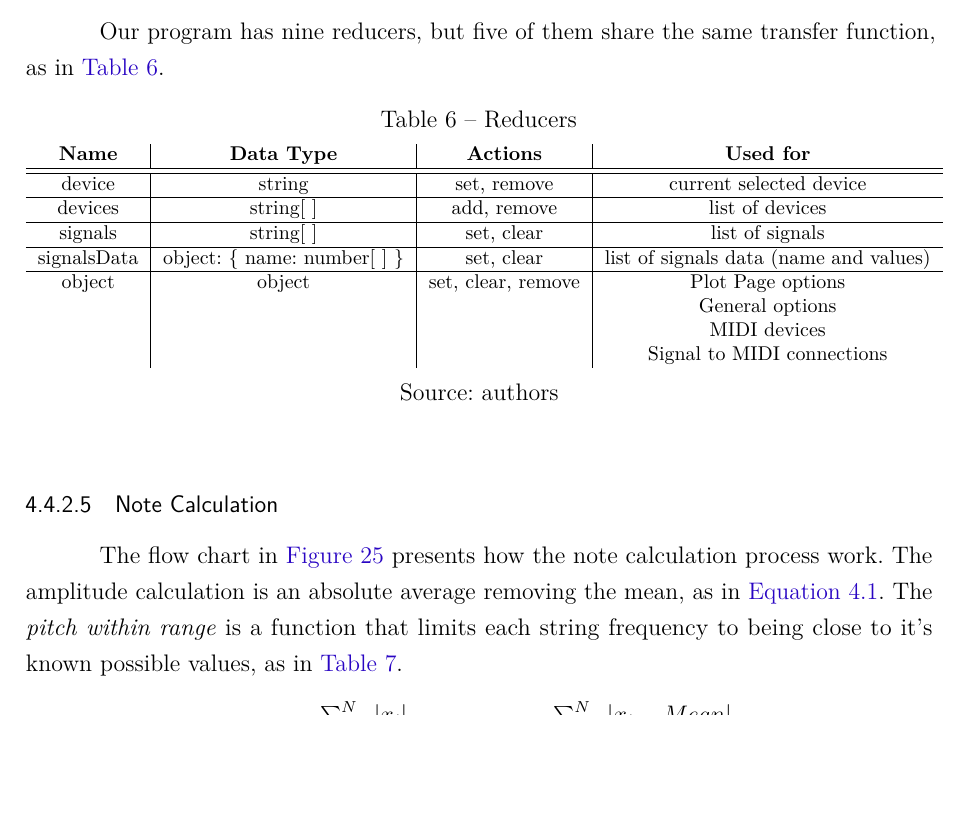
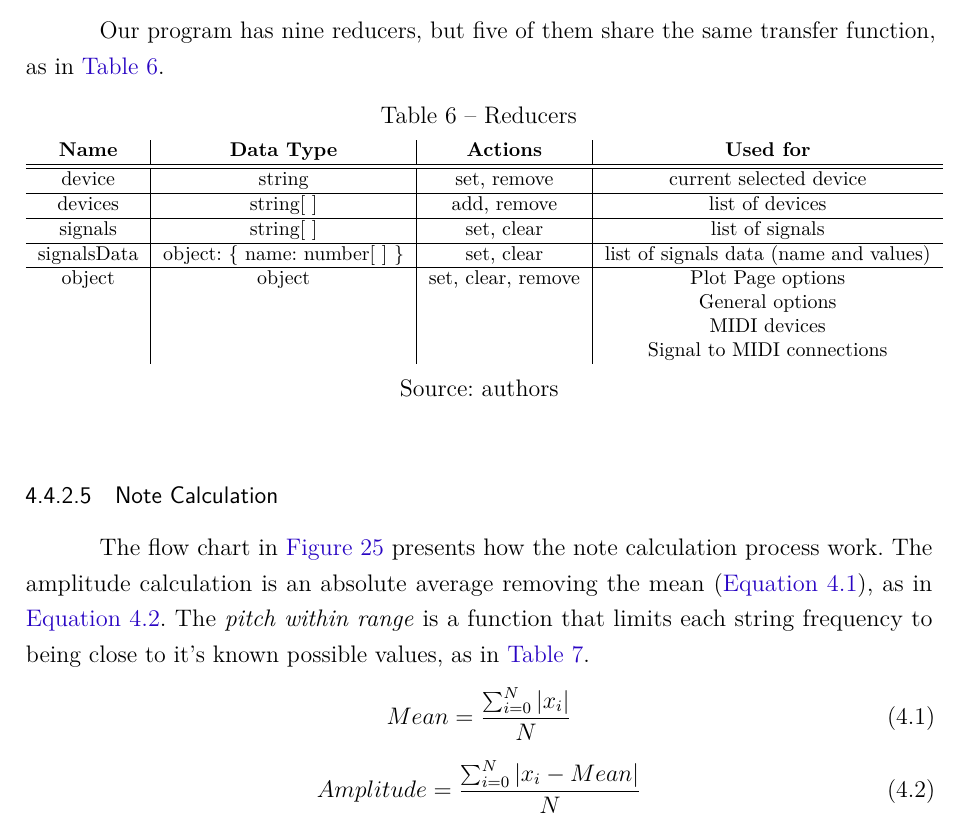
Before and after one commit to cristovao-trevisan/guitar-digitizer-documentation, a LaTeX thesis (main.tex, which reads textual-elements/software/section-3-main-program.tex): part of page 41 of 59, cut so that both start at the same text, the shorter picture padded with empty space. Compiled offline with pdfLaTeX.

Commit message:
Fixing mean and amplitude equations being in the same line

```diff
--- a/textual-elements/software/section-3-main-program.tex
+++ b/textual-elements/software/section-3-main-program.tex
@@ -149,13 +149,17 @@ as in \autoref{reducers-table}.
 
 \subsubsection{Note Calculation}
 The flow chart in \autoref{note-detection-diagram} presents how the note calculation
-process work. The amplitude calculation is an absolute average removing the mean, as in
+process work. The amplitude calculation is an absolute average removing the mean (\autoref{mean-calculation-equation}), as in
 \autoref{amplitude-calculation-equation}. The \textit{pitch within range} is a function that limits
 each string frequency to being close to it's known possible values, as in \autoref{pitch-range-table}.
 \begin{equation}
-  \label{amplitude-calculation-equation}
-  Mean = \frac{\sum_{i=0}^{N}{\left | x_{i} \right |}}{N}\\
-	Amplitude = \frac{\sum_{i=0}^{N}{\left | x_{i} - Mean \right |}}{N}\end{equation}
+  \label{mean-calculation-equation}
+  Mean = \frac{\sum_{i=0}^{N}{\left | x_{i} \right |}}{N}
+\end{equation}
+\begin{equation}
+	\label{amplitude-calculation-equation}
+	Amplitude = \frac{\sum_{i=0}^{N}{\left | x_{i} - Mean \right |}}{N}
+\end{equation}
 \begin{figure}[htb]
 	\caption{Note Detection Diagram}
 	\label{note-detection-diagram}
```
